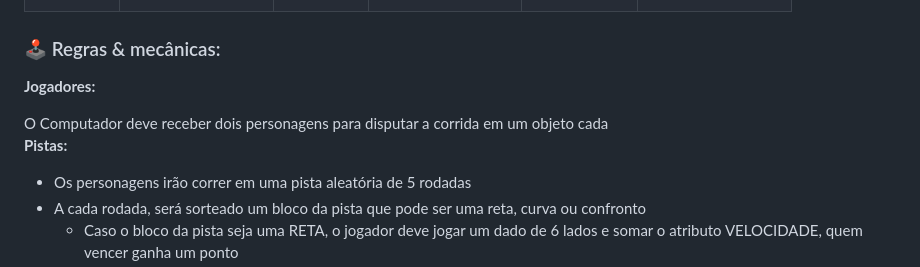
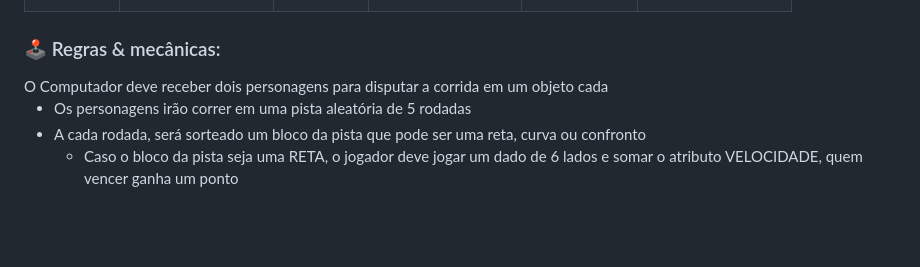
Before and after one commit to scriptlver/simulador-mario-kart-, a Markdown page: README.md, the part around the change. Rendered like a GitHub page; blank space fills up the shorter version.

```diff
--- a/README.md
+++ b/README.md
@@ -78,12 +78,8 @@
 
 <h3>🕹️ Regras & mecânicas:</h3>
 
-<b>Jogadores:</b>
-
 <input type="checkbox" id="jogadores-item" />
 <label for="jogadores-item">O Computador deve receber dois personagens para disputar a corrida em um objeto cada</label>
-
-<b>Pistas:</b>
 <ul>
   <li>
     <input type="checkbox" id="pistas-1-item" />
```
